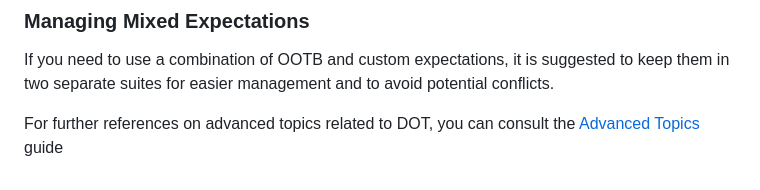
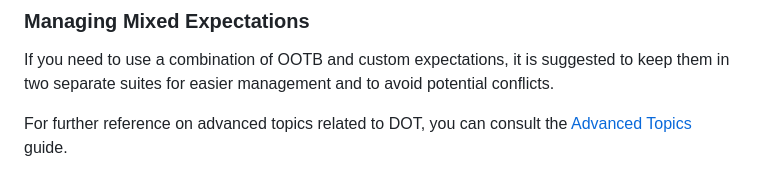
Before and after one commit to datakind/Data-Observation-Toolkit, a Markdown page: documentation_DOT/DBTforDOT.md, the part around the change. GitHub-like rendering.

```diff
--- a/documentation_DOT/DBTforDOT.md
+++ b/documentation_DOT/DBTforDOT.md
@@ -163,4 +163,4 @@ If you need to use a combination of OOTB and custom expectations, it is suggeste
 
 
 
-For further references on advanced topics related to DOT, you can consult the [Advanced Topics](https://github.com/wvelebanks/Data-Observation-Toolkit/blob/cb6796d15e46c209e8d08b0d3984bfb6cb9d262d/documentation_DOT/AdavanceTopics.md#adding-more-projects-to-airflow) guide
+For further reference on advanced topics related to DOT, you can consult the [Advanced Topics](https://github.com/wvelebanks/Data-Observation-Toolkit/blob/cb6796d15e46c209e8d08b0d3984bfb6cb9d262d/documentation_DOT/AdavanceTopics.md#adding-more-projects-to-airflow) guide.
```
